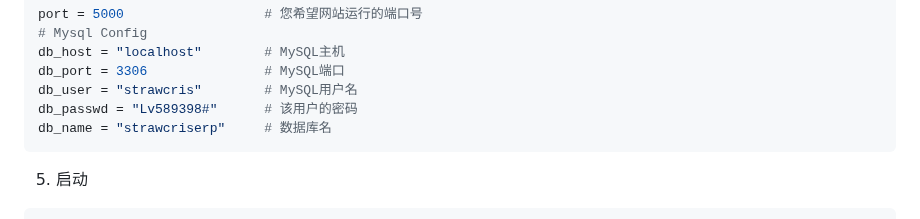
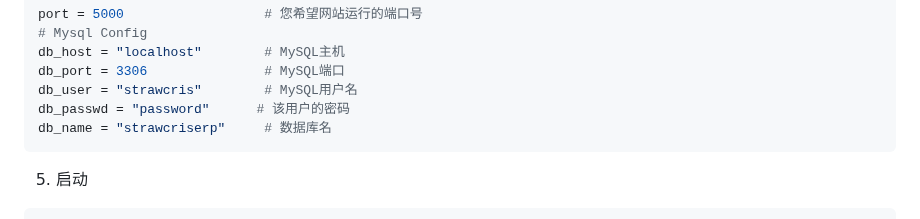
Before and after one commit to hedgehog-qd/StrawCrisERP, a Markdown page: README_ZH.md, the part around the change. Rendered like a GitHub page.

````diff
--- a/README_ZH.md
+++ b/README_ZH.md
@@ -46,7 +46,7 @@
   db_host = "localhost"        # MySQL主机
   db_port = 3306               # MySQL端口
   db_user = "strawcris"        # MySQL用户名
-  db_passwd = "Lv589398#"      # 该用户的密码
+  db_passwd = "password"      # 该用户的密码
   db_name = "strawcriserp"     # 数据库名
   ```
 5. 启动
````
